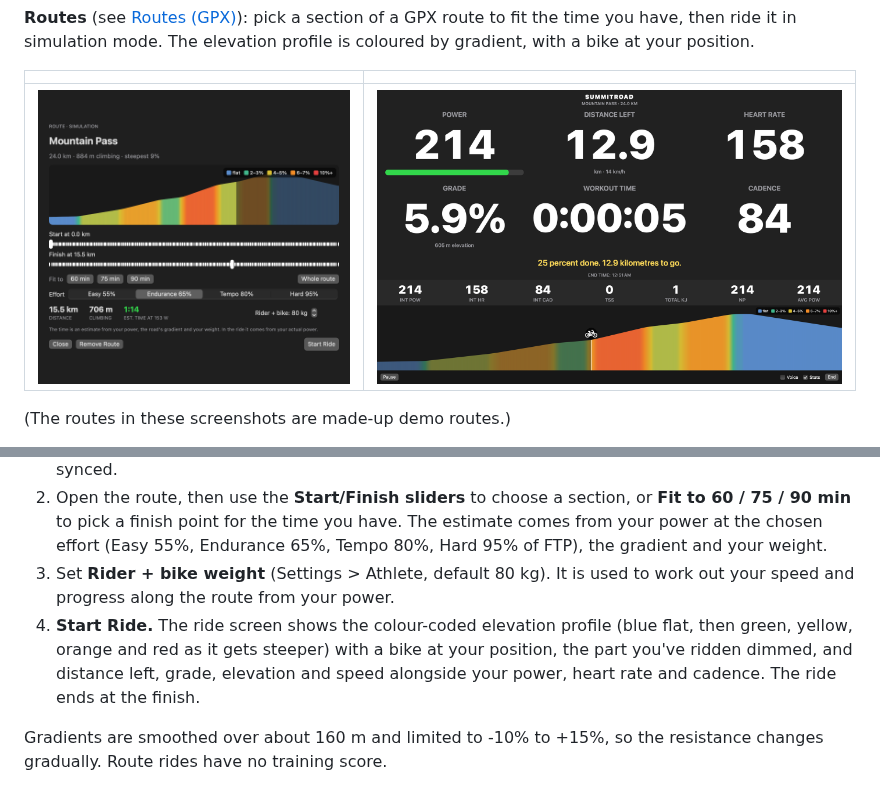
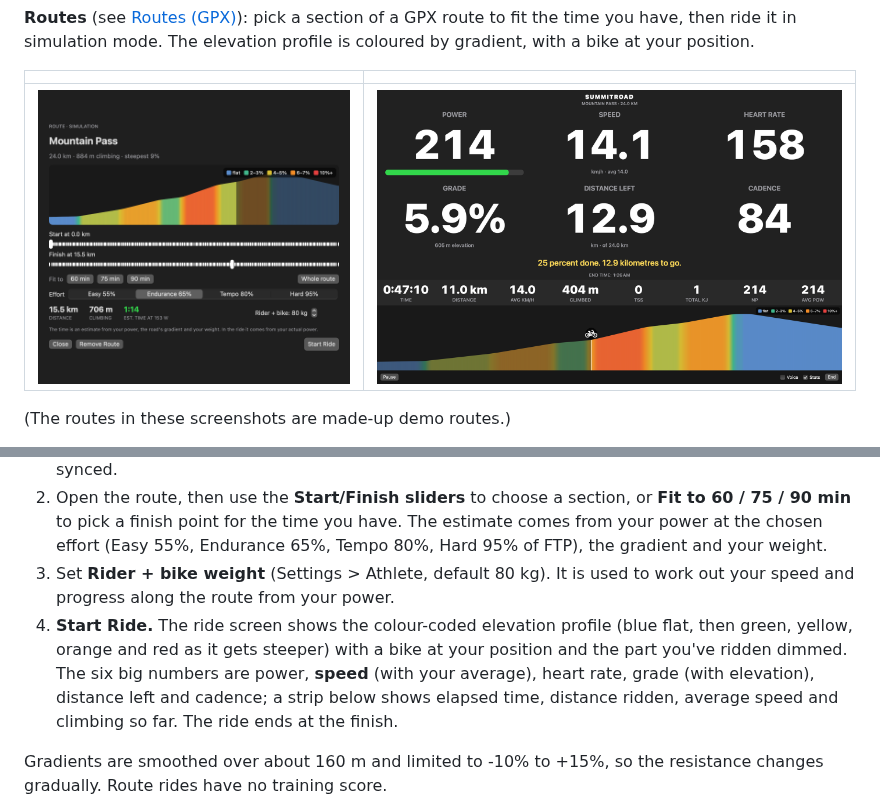
Before and after one commit to trommy76/SUMMITRoad, a Markdown page: README.md, 2 parts joined by grey strips. Rendered like a GitHub page; pictures changed too: docs/screenshots/app-route-ride.png.

```diff
--- a/README.md
+++ b/README.md
@@ -100,7 +100,7 @@ Ride any GPX route in **simulation mode**: instead of holding a power target (ER
 1. **Workouts > Routes > Import GPX…** and give the route a name. The GPX needs elevation data (recorded rides exported from Strava or Garmin have it). The file is copied into the app's data folder on your Mac (`~/Library/Application Support/SummitTrainer/routes`) and is never uploaded or synced.
 2. Open the route, then use the **Start/Finish sliders** to choose a section, or **Fit to 60 / 75 / 90 min** to pick a finish point for the time you have. The estimate comes from your power at the chosen effort (Easy 55%, Endurance 65%, Tempo 80%, Hard 95% of FTP), the gradient and your weight.
 3. Set **Rider + bike weight** (Settings > Athlete, default 80 kg). It is used to work out your speed and progress along the route from your power.
-4. **Start Ride.** The ride screen shows the colour-coded elevation profile (blue flat, then green, yellow, orange and red as it gets steeper) with a bike at your position, the part you've ridden dimmed, and distance left, grade, elevation and speed alongside your power, heart rate and cadence. The ride ends at the finish.
+4. **Start Ride.** The ride screen shows the colour-coded elevation profile (blue flat, then green, yellow, orange and red as it gets steeper) with a bike at your position and the part you've ridden dimmed. The six big numbers are power, **speed** (with your average), heart rate, grade (with elevation), distance left and cadence; a strip below shows elapsed time, distance ridden, average speed and climbing so far. The ride ends at the finish.
 
 Gradients are smoothed over about 160 m and limited to -10% to +15%, so the resistance changes gradually. Route rides have no training score.
 
```
Also changed, not shown: 3 other files.
